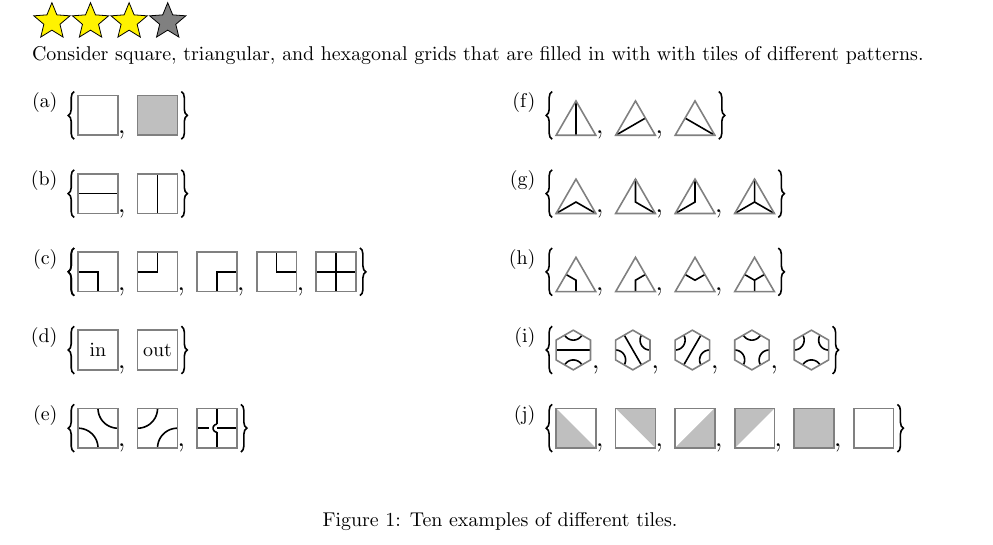
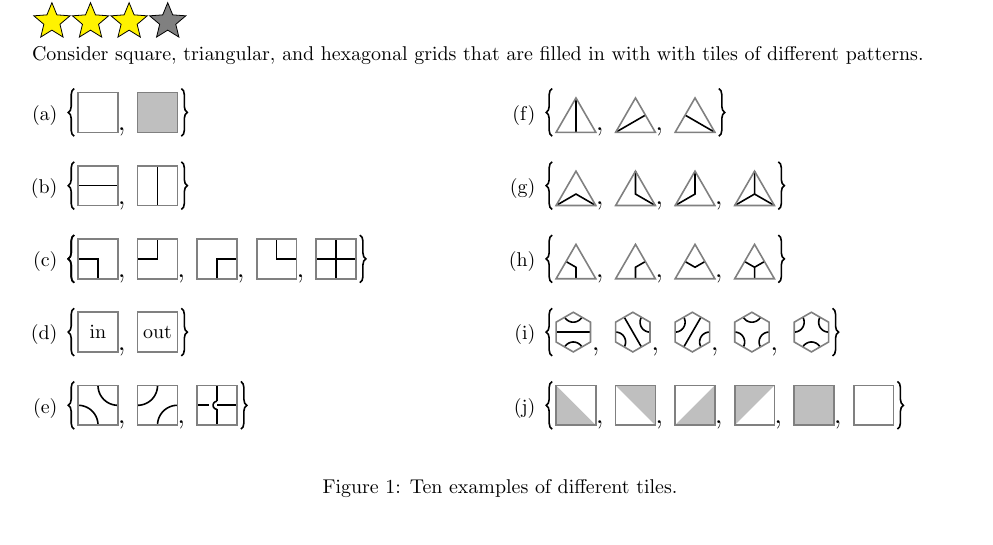
Before and after one commit to peterkagey/OpenishProblems, a LaTeX document (v2/031_problem.tex): part of the page, cut so that both start at the same text. Compiled offline with pdfLaTeX.

Commit message:
Problem 31 fix spacing.

```diff
--- a/v2/031_problem.tex
+++ b/v2/031_problem.tex
@@ -20,20 +20,19 @@ with tiles of different patterns.
       \draw [thick,decorate,decoration={brace,amplitude=3pt,mirror}] ({1.5*\count + 1.1},-0.1)--({1.5*\count + 1.1},1.1);
     \end{tikzpicture}
     % 2
-    \item \leavevmode\vadjust{\vspace{-\baselineskip}}\newline
-    \begin{tikzpicture}[scale=0.7]
+    \item
+    \begin{tikzpicture}[scale=0.7, baseline=6]
       \draw[thick] (0,0.5)--(1,0.5);
       \draw[thick] (2,0)--(2,1);
 
-      \def\count{1}
-      \foreach \x in {0,...,\count} {\draw[gray, thick] (1.5*\x, 0) rectangle (1.5*\x + 1, 1);}
-      \foreach \x in {1,...,\count} {\node at (1.5*\x - 0.4,0) {\Large,};}
+      \foreach \x in {0,...,1} {\draw[gray, thick] (1.5*\x, 0) rectangle (1.5*\x + 1, 1);}
+      \foreach \x in {1,...,1} {\node at (1.5*\x - 0.4,0) {\Large,};}
       \draw [thick,decorate,decoration={brace,amplitude=3pt}] (-0.1,-0.1)--(-0.1,1.1);
-      \draw [thick,decorate,decoration={brace,amplitude=3pt,mirror}] ({1.5*\count + 1.1},-0.1)--({1.5*\count + 1.1},1.1);
+      \draw [thick,decorate,decoration={brace,amplitude=3pt,mirror}] ({1.5 + 1.1},-0.1)--({1.5 + 1.1},1.1);
     \end{tikzpicture}
     % 3
-    \item \leavevmode\vadjust{\vspace{-\baselineskip}}\newline
-    \begin{tikzpicture}[scale=0.7]
+    \item
+    \begin{tikzpicture}[scale=0.7, baseline=6]
       \draw [thick,decorate,decoration={brace,amplitude=3pt}] (-0.1,-0.1)--(-0.1,1.1);
       \draw[thick] (0,0.5)--(0.5,0.5)--(0.5,0);
       \draw[thick] (1.5,0.5)--(2,0.5)--(2,1);
@@ -48,8 +47,8 @@ with tiles of different patterns.
       \draw [thick,decorate,decoration={brace,amplitude=3pt,mirror}] ({1.5*\count + 1.1},-0.1)--({1.5*\count + 1.1},1.1);
     \end{tikzpicture}
     % 4
-    \item \leavevmode\vadjust{\vspace{-\baselineskip}}\newline
-    \begin{tikzpicture}[scale=0.7]
+    \item
+    \begin{tikzpicture}[scale=0.7, baseline=6]
       \node at (0.5, 0.5) {in}; \node at (2, 0.5) {out};
 
       \def\count{1}
```
Also changed, not shown: v2/031_problem.pdf, v2/031_problem.tex (28 more changed lines).
